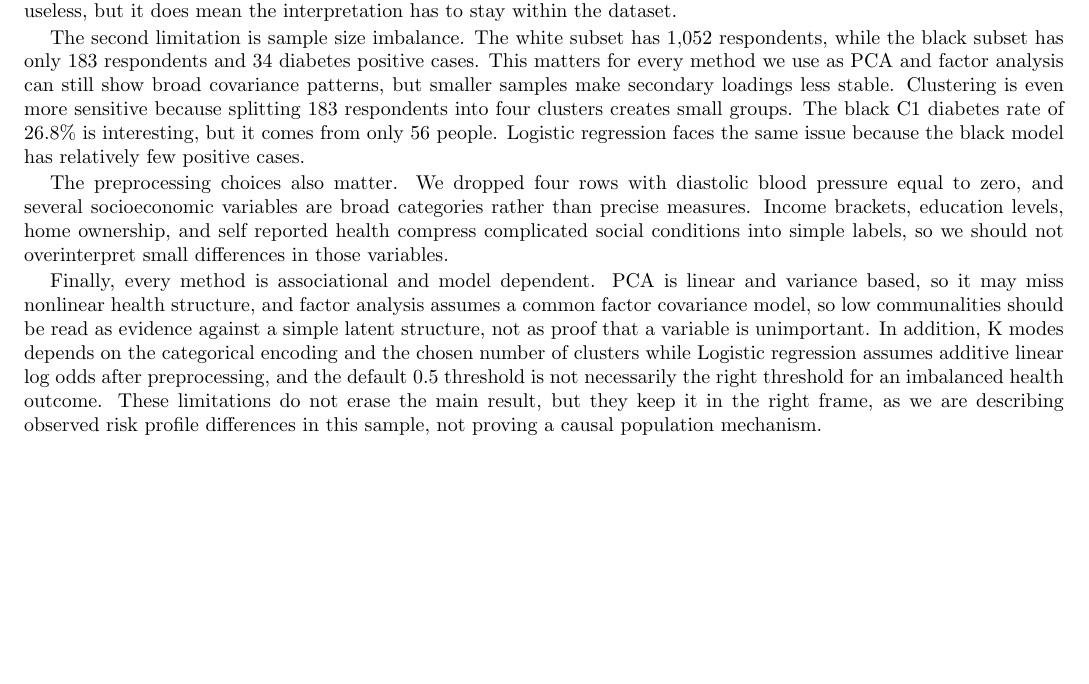
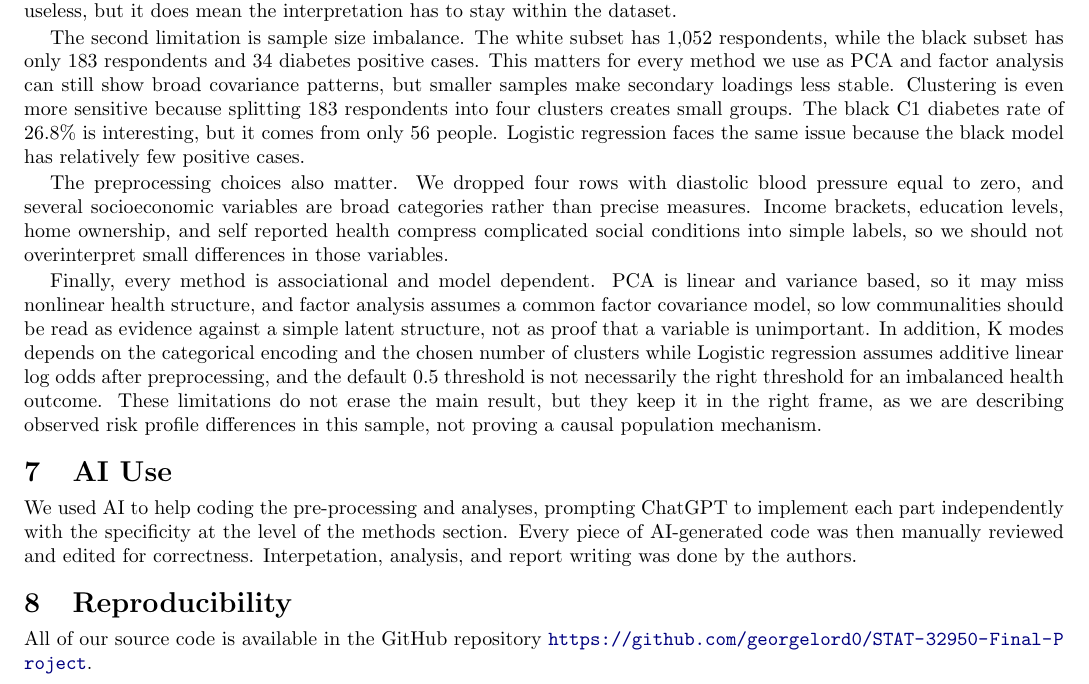
Before and after one commit to georgelord0/STAT-32950-Final-Project, a LaTeX paper (final_version/Multivariate_Stats_Project.tex): part of page 8 of 8, cut so that both start at the same text, the shorter picture padded with empty space. Compiled offline with pdfLaTeX.

Commit message:
finishing touch

```diff
--- a/final_version/Multivariate_Stats_Project.tex
+++ b/final_version/Multivariate_Stats_Project.tex
@@ -318,4 +318,11 @@ Finally, every method is associational and model dependent. PCA is linear and va
 In addition, K modes depends on the categorical encoding and the chosen number of clusters while Logistic regression assumes additive linear log odds after preprocessing, and the default $0.5$ threshold is not necessarily the right threshold for an imbalanced health outcome.
 These limitations do not erase the main result, but they keep it in the right frame, as we are describing observed risk profile differences in this sample, not proving a causal population mechanism.
 
+\section{AI Use}
+We used AI to help coding the pre-processing and analyses, prompting ChatGPT to implement each part independently with the specificity at the level of the methods section. Every piece of AI-generated code was then manually reviewed and edited for correctness. Interpetation, analysis, and report writing was done by the authors.
+
+\section{Reproducibility}
+
+All of our source code is available in the GitHub repository \url{https://github.com/georgelord0/STAT-32950-Final-Project}.
+
 \end{document}
```
Also changed, not shown: final_version/Multivariate_Stats_Project.pdf, project-instructions/group_project_instructions.pdf (deleted), 1 other file.
